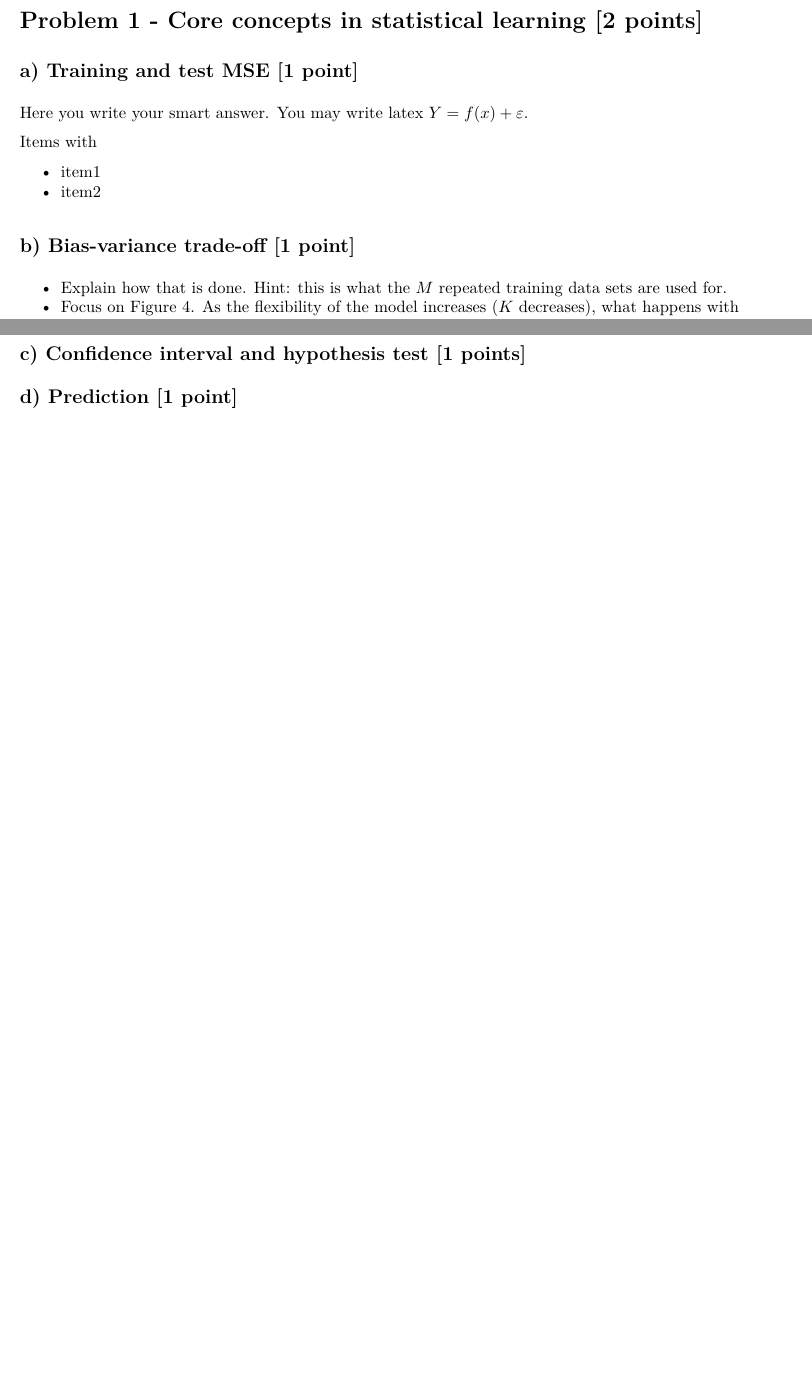
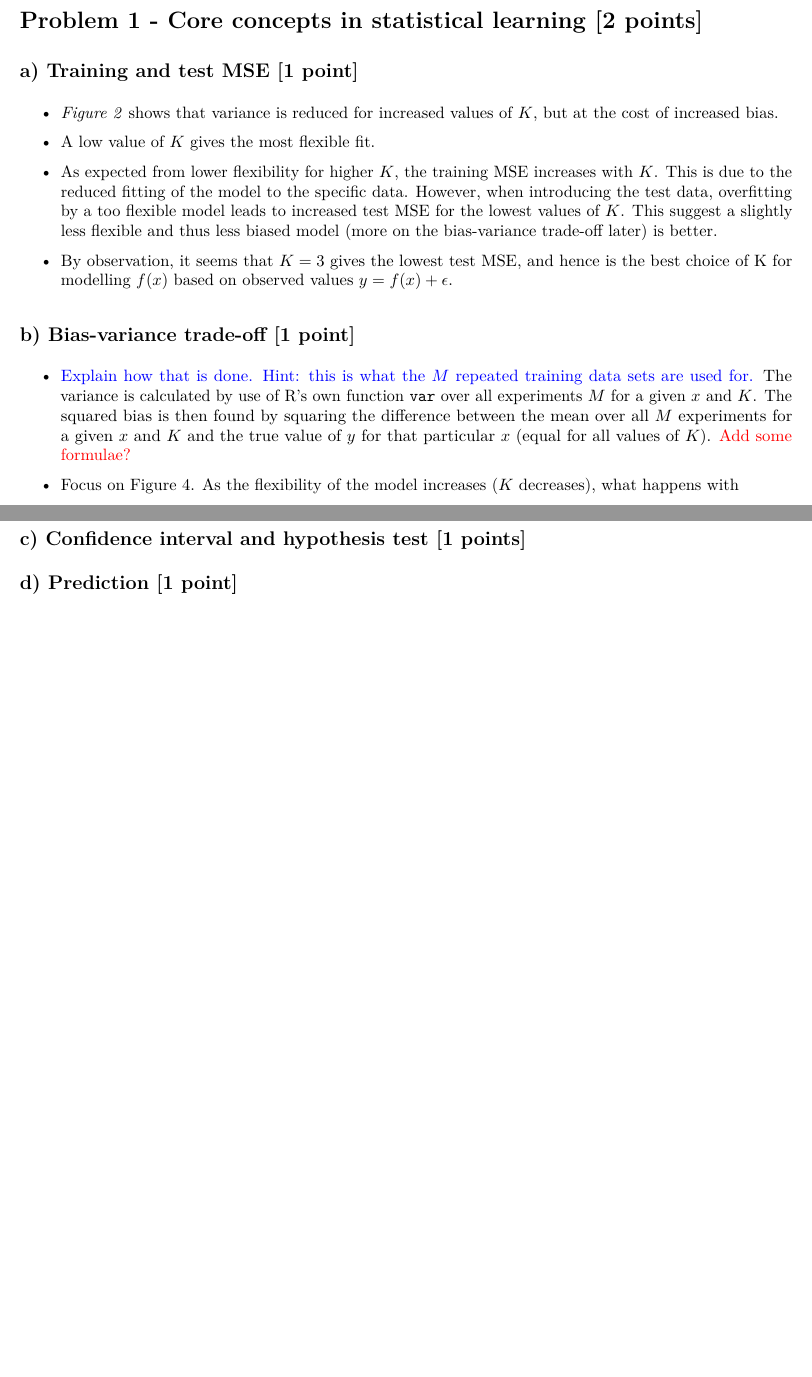
Before and after one commit to jorgenopheim/r, an R Markdown document (CompEx1.Rmd): two parts of pages 1 and 2 of 2, joined at a grey line, cut so that both start at the same text, the shorter picture padded with empty space. The pictures show the output file CompEx1.pdf that the author committed with the source.

Commit message:
suggested solution to Problem 1 a) and part of b)

````diff
--- a/CompEx1.Rmd
+++ b/CompEx1.Rmd
@@ -24,16 +24,18 @@ or the lessons: <http://rmarkdown.rstudio.com/lesson-1.html>
 # Problem 1 - Core concepts in statistical learning [2 points]
 
 ## a) Training and test MSE [1 point]
-Here you write your smart answer. You may write latex $Y=f(x)+\varepsilon$.
 
-Items with
+* *Figure 2* shows that variance is reduced for increased values of $K$, but at the cost of increased bias.
+* A low value of $K$ gives the most flexible fit.
 
-* item1
-* item2
+* As expected from lower flexibility for higher $K$, the training MSE increases with $K$. This is due to the reduced fitting of the model to the specific data. However, when introducing the test data, overfitting by a too flexible model leads to increased test MSE for the lowest values of $K$. This suggest a slightly less flexible and thus less biased model (more on the bias-variance trade-off later) is better.
+* By observation, it seems that $K = 3$ gives the lowest test MSE, and hence is the best choice of K for modelling $f(x)$ based on observed values $y = f(x) + \epsilon$.
 
 ## b) Bias-variance trade-off [1 point]
 
-* Explain how that is done. Hint: this is what the $M$ repeated training data sets are used for.
+* \textcolor{blue}{Explain how that is done. Hint: this is what the $M$ repeated training data sets are used for.}
+  The variance is calculated by use of R's own function ```var``` over all experiments $M$ for a given $x$ and $K$. The squared bias is then found by squaring the difference between the mean over all $M$ experiments for a given $x$ and $K$ and the true value of $y$ for that particular $x$ (equal for all values of $K$). \textcolor{red}{Add some formulae?}
+
 * Focus on Figure 4. As the flexibility of the model increases ($K$ decreases), what happens with
     + the squared bias,
     + the variance, and
````
Also changed, not shown: CompEx1.pdf, CompEx1.Rmd (2 more changed lines).
